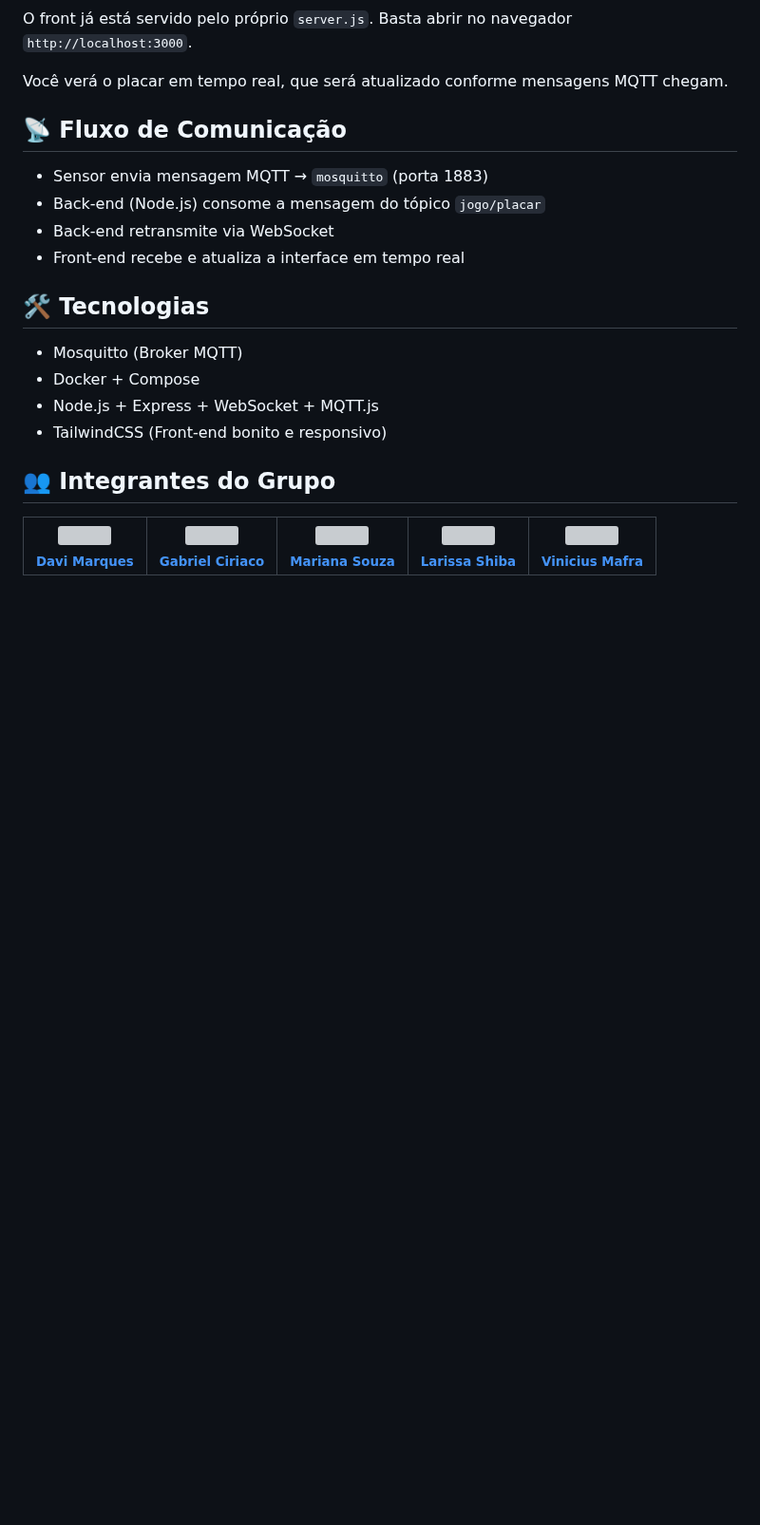
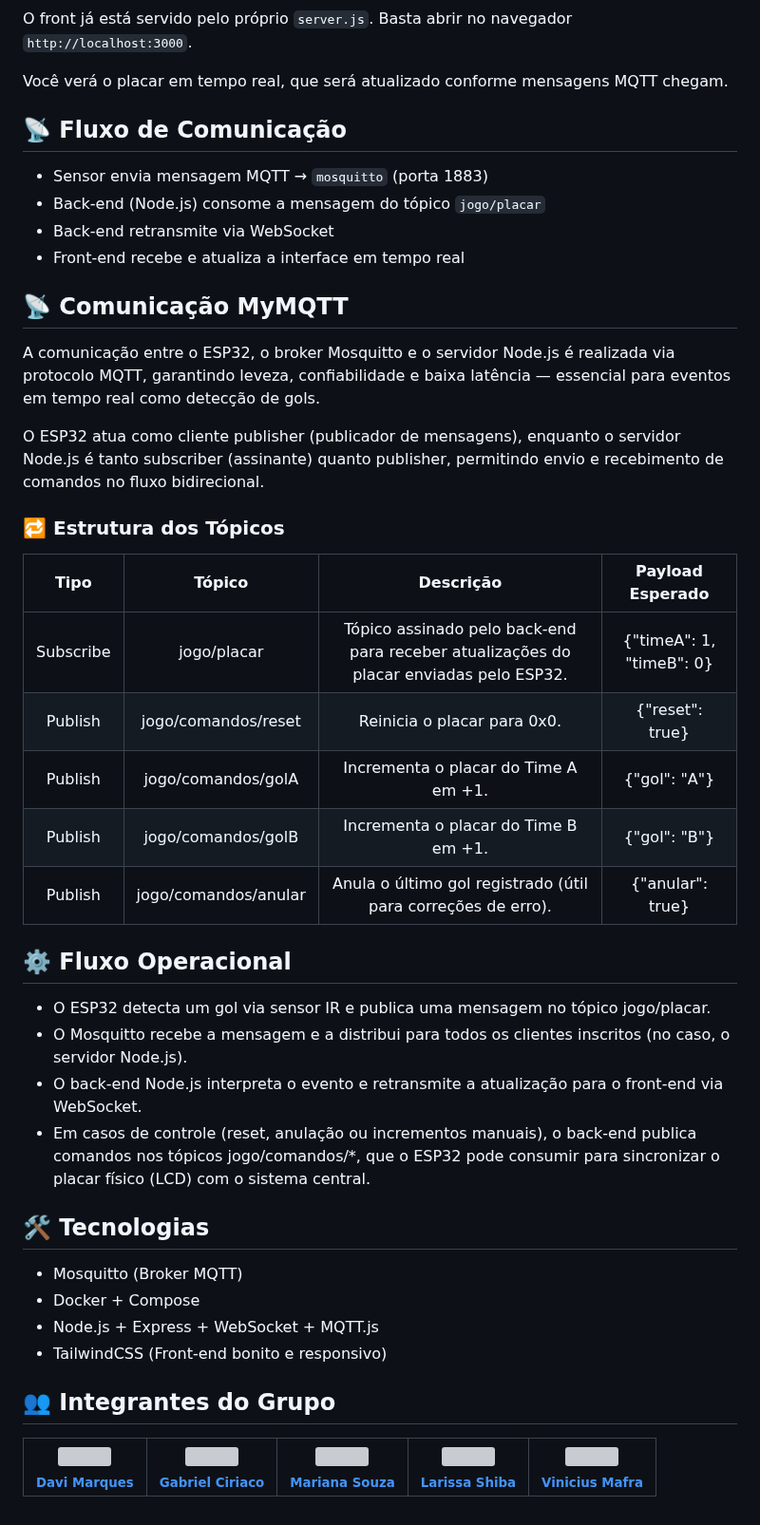
Before and after one commit to DaviMunhoz1005/smart-football-scoreboard, a Markdown page: README.md, the part around the change. Shown at 95% size. Drawn GitHub-style; blank space fills up the shorter version; grey boxes are pictures that could not be loaded.

Commit message:
docs(mymqtt): insert flux to MyMQTT

```diff
--- a/README.md
+++ b/README.md
@@ -232,6 +232,29 @@ Você verá o placar em tempo real, que será atualizado conforme mensagens MQTT
 - Back-end retransmite via WebSocket
 - Front-end recebe e atualiza a interface em tempo real
 
+## 📡 Comunicação MyMQTT
+
+A comunicação entre o ESP32, o broker Mosquitto e o servidor Node.js é realizada via protocolo MQTT, garantindo leveza, confiabilidade e baixa latência — essencial para eventos em tempo real como detecção de gols.
+
+O ESP32 atua como cliente publisher (publicador de mensagens), enquanto o servidor Node.js é tanto subscriber (assinante) quanto publisher, permitindo envio e recebimento de comandos no fluxo bidirecional.
+
+### 🔁 Estrutura dos Tópicos
+
+|    Tipo   |        Tópico        |                                        Descrição                                       |     Payload Esperado     |
+|:---------:|:--------------------:|:--------------------------------------------------------------------------------------:|:------------------------:|
+| Subscribe | jogo/placar          | Tópico assinado pelo back-end para receber atualizações do placar enviadas pelo ESP32. | {"timeA": 1, "timeB": 0} |
+| Publish   | jogo/comandos/reset  | Reinicia o placar para 0x0.                                                            | {"reset": true}          |
+| Publish   | jogo/comandos/golA   | Incrementa o placar do Time A em +1.                                                   | {"gol": "A"}             |
+| Publish   | jogo/comandos/golB   | Incrementa o placar do Time B em +1.                                                   | {"gol": "B"}             |
+| Publish   | jogo/comandos/anular | Anula o último gol registrado (útil para correções de erro).                           | {"anular": true}         |
+
+## ⚙️ Fluxo Operacional
+
+- O ESP32 detecta um gol via sensor IR e publica uma mensagem no tópico jogo/placar.
+- O Mosquitto recebe a mensagem e a distribui para todos os clientes inscritos (no caso, o servidor Node.js).
+- O back-end Node.js interpreta o evento e retransmite a atualização para o front-end via WebSocket.
+- Em casos de controle (reset, anulação ou incrementos manuais), o back-end publica comandos nos tópicos jogo/comandos/*, que o ESP32 pode consumir para sincronizar o placar físico (LCD) com o sistema central.
+
 ## 🛠 Tecnologias
 
 - Mosquitto (Broker MQTT)
```
